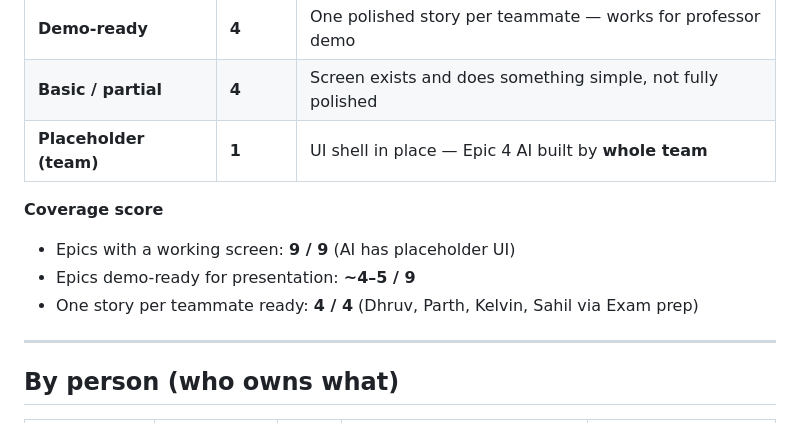
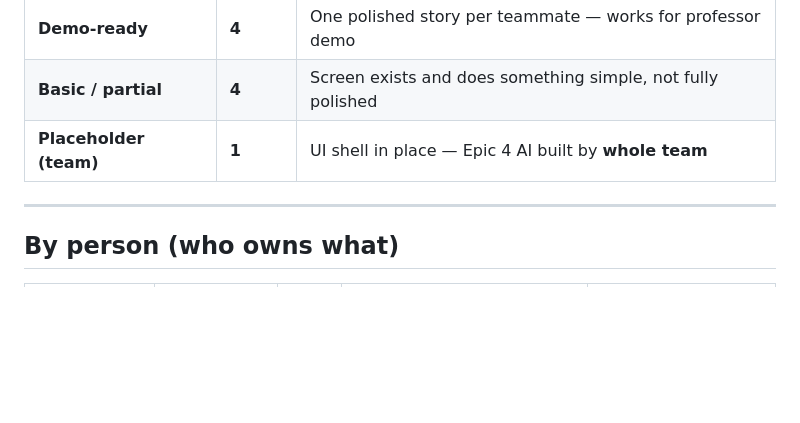
Before and after one commit to sahilmaniya92/XML-PROJECT, a Markdown page: documents/project_progress_tracker.md, the part around the change. Rendered like a GitHub page; blank space fills up the shorter version.

```diff
--- a/documents/project_progress_tracker.md
+++ b/documents/project_progress_tracker.md
@@ -12,12 +12,6 @@ Last updated: July 8, 2026
 | **Demo-ready** | **4** | One polished story per teammate — works for professor demo |
 | **Basic / partial** | **4** | Screen exists and does something simple, not fully polished |
 | **Placeholder (team)** | **1** | UI shell in place — Epic 4 AI built by **whole team** |
-
-**Coverage score**
-
-- Epics with a working screen: **9 / 9** (AI has placeholder UI)
-- Epics demo-ready for presentation: **~4–5 / 9**
-- One story per teammate ready: **4 / 4** (Dhruv, Parth, Kelvin, Sahil via Exam prep)
 
 ---
 
```
